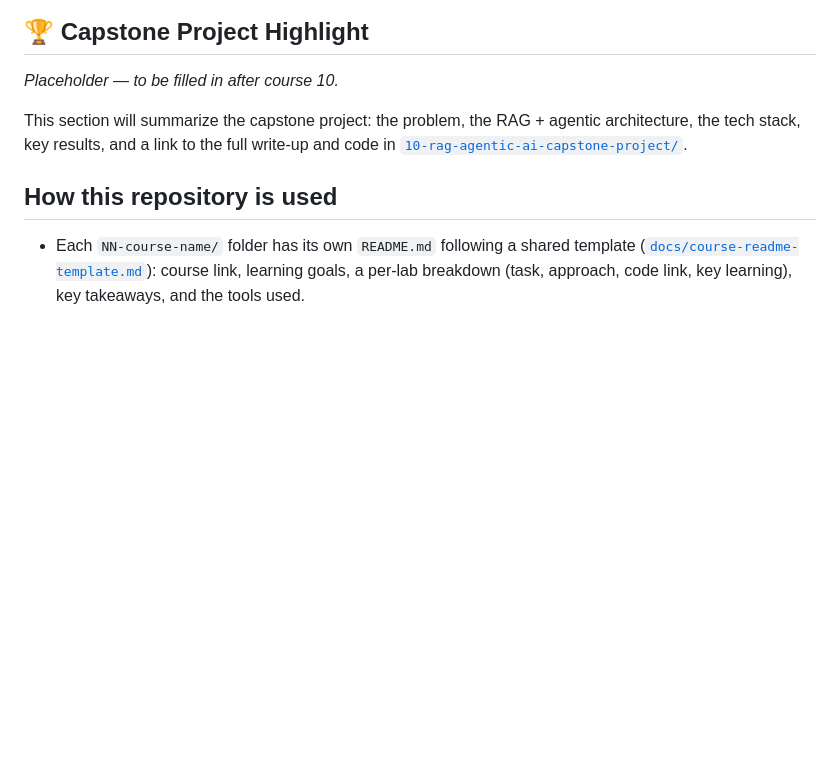
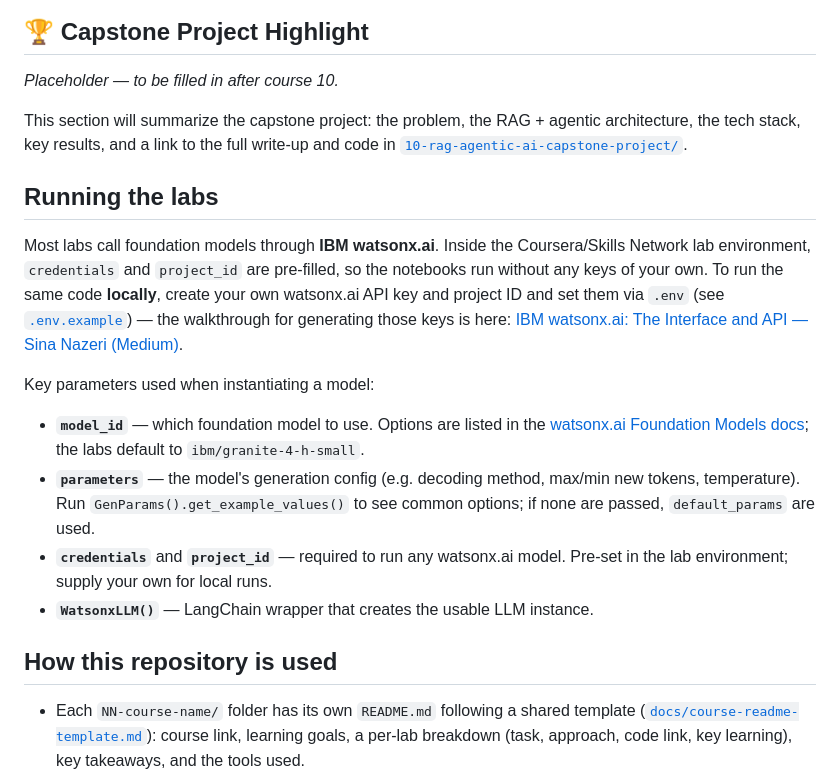
Before and after one commit to danezi/ibm-rag-agentic-ai-professional-certificate, a Markdown page: README.md, the part around the change. Drawn GitHub-style; blank space fills up the shorter version.

Commit message:
docs: add "Running the labs" section (watsonx.ai keys + model parameters)

```diff
--- a/README.md
+++ b/README.md
@@ -50,6 +50,18 @@ _Placeholder — to be filled in after course 10._
 
 This section will summarize the capstone project: the problem, the RAG + agentic architecture, the tech stack, key results, and a link to the full write-up and code in [`10-rag-agentic-ai-capstone-project/`](./10-rag-agentic-ai-capstone-project/).
 
+## Running the labs
+
+Most labs call foundation models through **IBM watsonx.ai**. Inside the Coursera/Skills Network lab environment, `credentials` and `project_id` are pre-filled, so the notebooks run without any keys of your own. To run the same code **locally**, create your own watsonx.ai API key and project ID and set them via `.env` (see [`.env.example`](./.env.example)) — the walkthrough for generating those keys is here:
+[IBM watsonx.ai: The Interface and API — Sina Nazeri (Medium)](https://medium.com/the-power-of-ai/ibm-watsonx-ai-the-interface-and-api-e8e1c7227358).
+
+Key parameters used when instantiating a model:
+
+- **`model_id`** — which foundation model to use. Options are listed in the [watsonx.ai Foundation Models docs](https://ibm.github.io/watsonx-ai-python-sdk/foundation_models.html); the labs default to `ibm/granite-4-h-small`.
+- **`parameters`** — the model's generation config (e.g. decoding method, max/min new tokens, temperature). Run `GenParams().get_example_values()` to see common options; if none are passed, `default_params` are used.
+- **`credentials`** and **`project_id`** — required to run any watsonx.ai model. Pre-set in the lab environment; supply your own for local runs.
+- **`WatsonxLLM()`** — LangChain wrapper that creates the usable LLM instance.
+
 ## How this repository is used
 
 - Each `NN-course-name/` folder has its own `README.md` following a shared template ([`docs/course-readme-template.md`](./docs/course-readme-template.md)): course link, learning goals, a per-lab breakdown (task, approach, code link, key learning), key takeaways, and the tools used.
```
